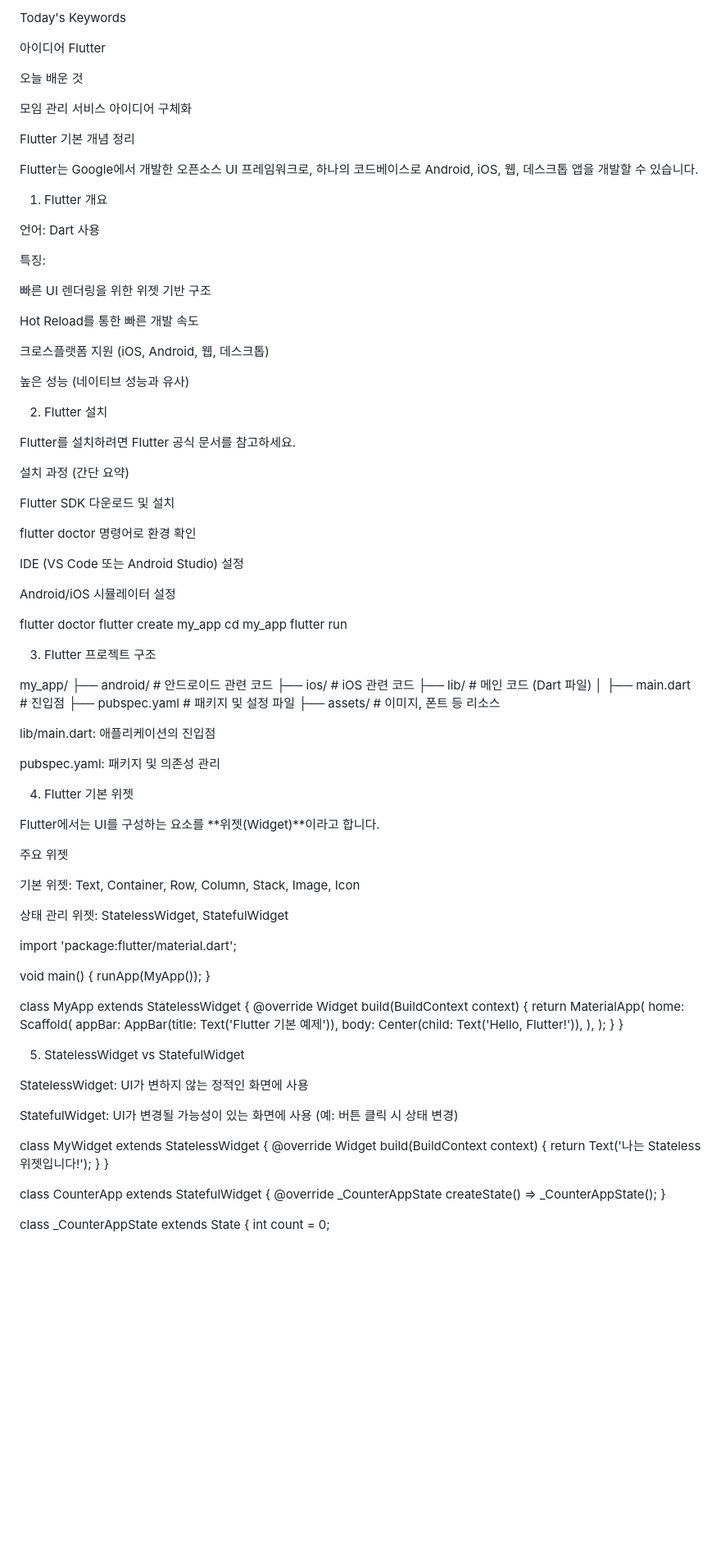
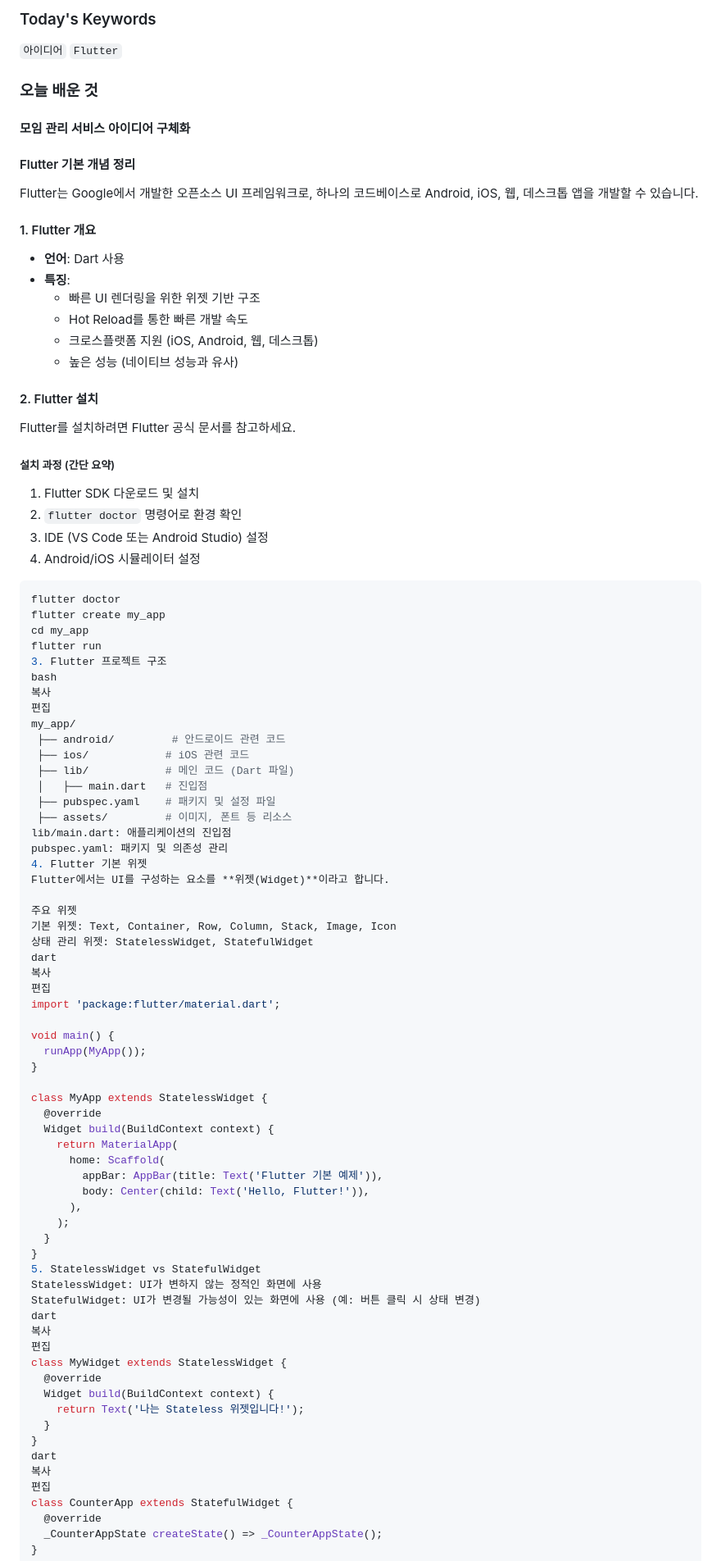
Before and after one commit to DDuMandoo/moba, a Markdown page: TIL/서건호/readme.md, the part around the change printed below. Shown: that part at 82% size. GitHub-like rendering; folded sections open; blank space fills up the shorter version.

Commit message:
docs: 250306 서건호 TIL

````diff
--- a/TIL/서건호/readme.md
+++ b/TIL/서건호/readme.md
@@ -48,51 +55,45 @@
 
-Today's Keywords
+### Today's Keywords
 
-아이디어 Flutter
+`아이디어` `Flutter`
 
-오늘 배운 것
+### 오늘 배운 것
 
-모임 관리 서비스 아이디어 구체화
+#### 모임 관리 서비스 아이디어 구체화
 
-Flutter 기본 개념 정리
+#### Flutter 기본 개념 정리
 
 Flutter는 Google에서 개발한 오픈소스 UI 프레임워크로, 하나의 코드베이스로 Android, iOS, 웹, 데스크톱 앱을 개발할 수 있습니다.
 
-1. Flutter 개요
+#### 1. Flutter 개요
 
-언어: Dart 사용
+- **언어**: Dart 사용
+- **특징**:
+  - 빠른 UI 렌더링을 위한 위젯 기반 구조
+  - Hot Reload를 통한 빠른 개발 속도
+  - 크로스플랫폼 지원 (iOS, Android, 웹, 데스크톱)
+  - 높은 성능 (네이티브 성능과 유사)
 
-특징:
-
-빠른 UI 렌더링을 위한 위젯 기반 구조
-
-Hot Reload를 통한 빠른 개발 속도
-
-크로스플랫폼 지원 (iOS, Android, 웹, 데스크톱)
-
-높은 성능 (네이티브 성능과 유사)
-
-2. Flutter 설치
+#### 2. Flutter 설치
 
 Flutter를 설치하려면 Flutter 공식 문서를 참고하세요.
 
-설치 과정 (간단 요약)
+##### 설치 과정 (간단 요약)
 
-Flutter SDK 다운로드 및 설치
+1. Flutter SDK 다운로드 및 설치
+2. `flutter doctor` 명령어로 환경 확인
+3. IDE (VS Code 또는 Android Studio) 설정
+4. Android/iOS 시뮬레이터 설정
 
-flutter doctor 명령어로 환경 확인
-
-IDE (VS Code 또는 Android Studio) 설정
-
-Android/iOS 시뮬레이터 설정
-
+```bash
 flutter doctor
 flutter create my_app
 cd my_app
 flutter run
-
 3. Flutter 프로젝트 구조
-
+bash
+복사
+편집
 my_app/
  ├── android/         # 안드로이드 관련 코드
  ├── ios/            # iOS 관련 코드
@@ -100,21 +101,17 @@ my_app/
  │   ├── main.dart   # 진입점
  ├── pubspec.yaml    # 패키지 및 설정 파일
  ├── assets/         # 이미지, 폰트 등 리소스
-
 lib/main.dart: 애플리케이션의 진입점
-
 pubspec.yaml: 패키지 및 의존성 관리
-
 4. Flutter 기본 위젯
-
 Flutter에서는 UI를 구성하는 요소를 **위젯(Widget)**이라고 합니다.
 
 주요 위젯
-
 기본 위젯: Text, Container, Row, Column, Stack, Image, Icon
-
 상태 관리 위젯: StatelessWidget, StatefulWidget
-
+dart
+복사
+편집
 import 'package:flutter/material.dart';
 
 void main() {
@@ -132,20 +129,21 @@ class MyApp extends StatelessWidget {
     );
   }
 }
-
 5. StatelessWidget vs StatefulWidget
-
 StatelessWidget: UI가 변하지 않는 정적인 화면에 사용
-
 StatefulWidget: UI가 변경될 가능성이 있는 화면에 사용 (예: 버튼 클릭 시 상태 변경)
-
+dart
+복사
+편집
 class MyWidget extends StatelessWidget {
   @override
   Widget build(BuildContext context) {
     return Text('나는 Stateless 위젯입니다!');
   }
 }
-
+dart
+복사
+편집
 class CounterApp extends StatefulWidget {
   @override
   _CounterAppState createState() => _CounterAppState();
````
Also changed, not shown: other parts of TIL/서건호/readme.md (+15 -9 lines).
